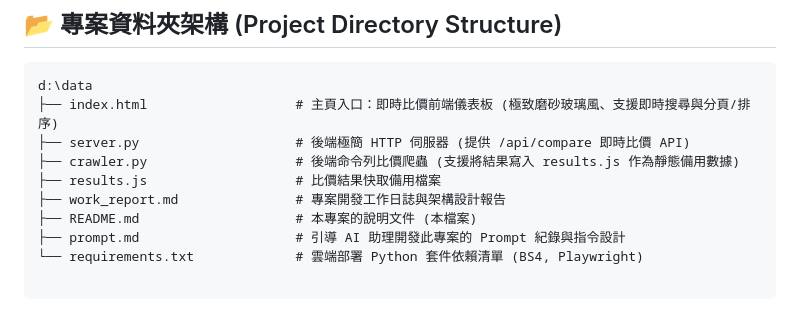
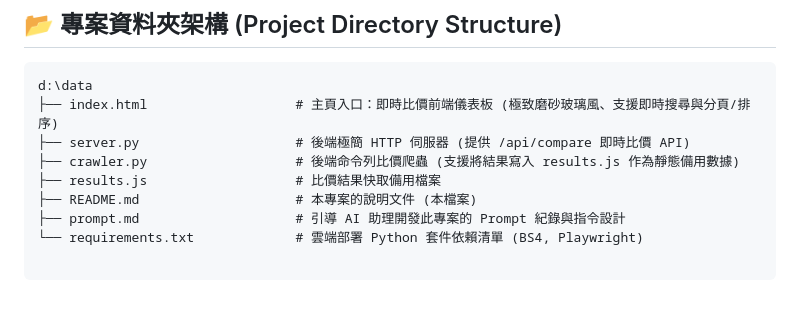
Before and after one commit to jimm1218/Price_inquiry, a Markdown page: README.md, the part around the change. Rendered like a GitHub page.

```diff
--- a/README.md
+++ b/README.md
@@ -14,7 +14,6 @@ d:\data
 ├── server.py                    # 後端極簡 HTTP 伺服器 (提供 /api/compare 即時比價 API)
 ├── crawler.py                   # 後端命令列比價爬蟲 (支援將結果寫入 results.js 作為靜態備用數據)
 ├── results.js                   # 比價結果快取備用檔案
-├── work_report.md               # 專案開發工作日誌與架構設計報告
 ├── README.md                    # 本專案的說明文件 (本檔案)
 ├── prompt.md                    # 引導 AI 助理開發此專案的 Prompt 紀錄與指令設計
 └── requirements.txt             # 雲端部署 Python 套件依賴清單 (BS4, Playwright)
```
